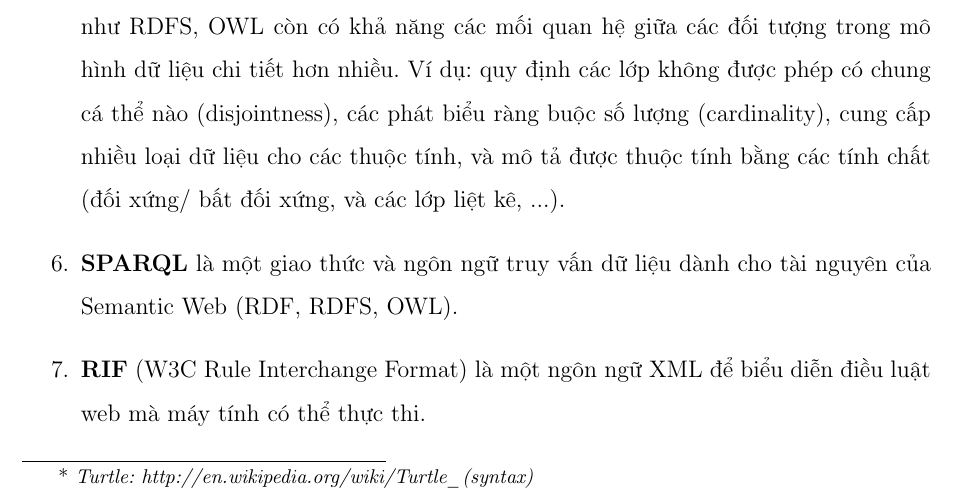
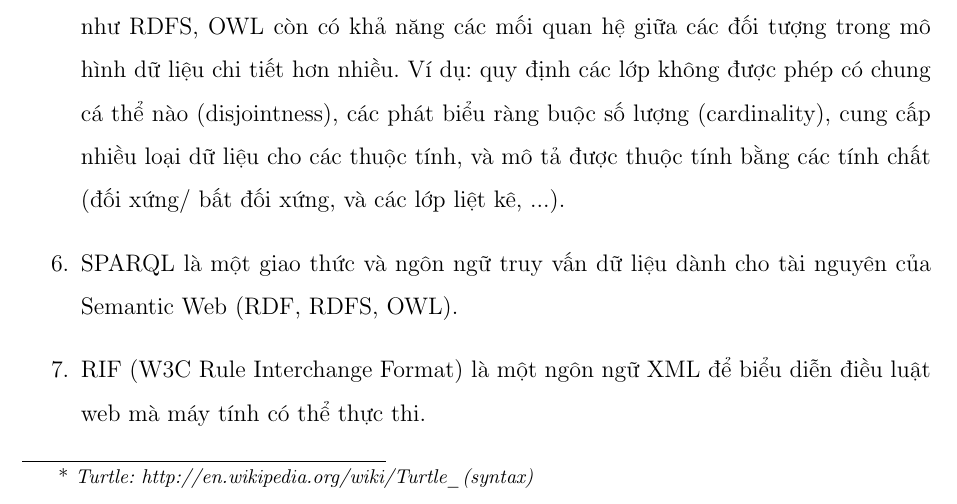
Before and after one commit to rexey3s/thesis, a LaTeX thesis (Thesis.tex, which reads Chapters/cosolythuyet.tex): part of page 27 of 121, cut so that both start at the same text. Compiled offline with pdfLaTeX.

Commit message:
Revert "fix cosolythuyet"
This reverts commit 829c84266aaa0645abfdc5d85a601239be9ea918.

```diff
--- a/Chapters/cosolythuyet.tex
+++ b/Chapters/cosolythuyet.tex
@@ -52,8 +52,8 @@ Hình Semantic Web Stack \cite{semantic3} miêu tả kiến trúc của Semantic
 	\item \textbf{Resource Description Framework} (RDF) \cite{rdf} là ngôn ngữ đầu tiên được quy định bởi W3C để diễn tả các mô hình dữ liệu và mối quan hệ của chúng. RDF có thể được lưu trữ dưới nhiều dạng định dạng khác nhau  ví dụ như: RDF/XML, N3, Turtle và RDFa. Có thể nói RDF chính là thành phần cơ bản và quan trọng nhất của Semantic Web.
 	\item \textbf{RDF Schema} (RDFS) \cite{rdfs} mở rộng RDF bằng những vốn từ vựng mới dùng miêu tả các thuộc tính và phân lớp trong các tài nguyên web hay mô hình dữ liệu được biểu diễn bằng RDF.
 	\item \textbf{Ontology Web Language} (OWL) là ngôn ngữ với cú pháp hoàn toàn mới dùng với mục tiêu tương tự RDFS, tuy nhiên ngoài việc biểu diễn được lớp, thuộc tính như RDFS, OWL còn có khả năng các mối quan hệ giữa các đối tượng trong mô hình dữ liệu chi tiết hơn nhiều. Ví dụ: quy định các lớp không được phép có chung cá thể nào (disjointness), các phát biểu ràng buộc số lượng (cardinality), cung cấp nhiều loại dữ liệu cho các thuộc tính, và mô tả được thuộc tính bằng các tính chất (đối xứng/ bất đối xứng, và các lớp liệt kê, ...).
-	\item \textbf{SPARQL} là một giao thức và ngôn ngữ truy vấn dữ liệu dành cho tài nguyên của Semantic Web (RDF, RDFS, OWL).
-	\item \textbf{RIF} (W3C Rule Interchange Format) là một ngôn ngữ XML để biểu diễn điều luật web mà máy tính có thể thực thi.
+	\item SPARQL là một giao thức và ngôn ngữ truy vấn dữ liệu dành cho tài nguyên của Semantic Web (RDF, RDFS, OWL).
+	\item RIF (W3C Rule Interchange Format) là một ngôn ngữ XML để biểu diễn điều luật web mà máy tính có thể thực thi.
 \end{enumerate}
 {\let\thefootnote\relax\footnotetext{*\textit{
 			Turtle: http://en.wikipedia.org/wiki/Turtle\_(syntax)}}
```
